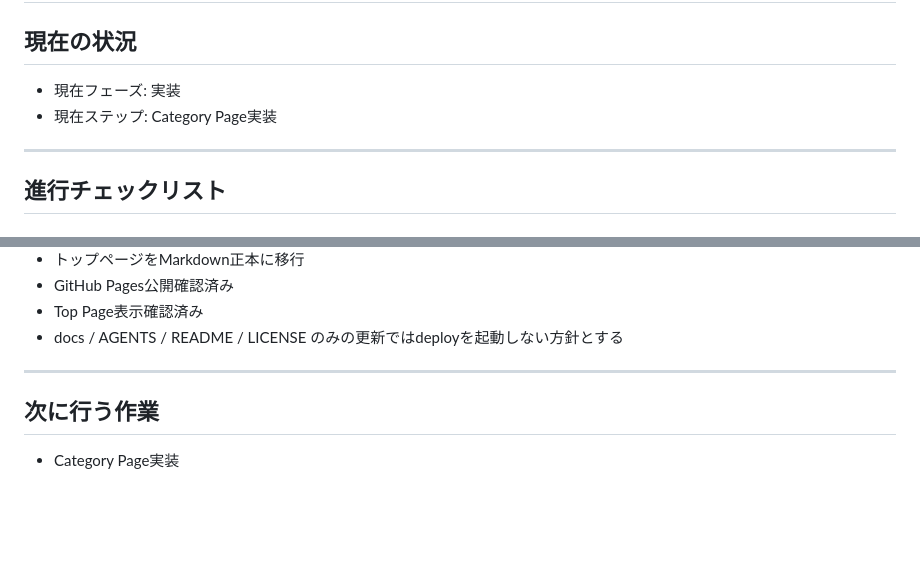
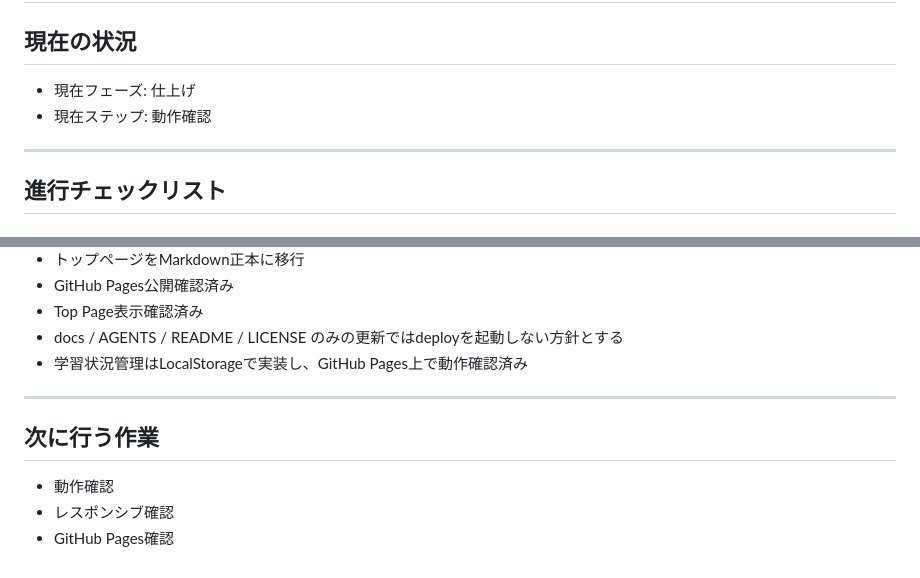
Before and after one commit to marks-dev/generative-ai-workbook, a Markdown page: docs/ROADMAP.md, 2 parts joined by grey strips. GitHub-like rendering; blank space fills up the shorter version.

Commit message:
Update roadmap for Phase 3 completion

```diff
--- a/docs/ROADMAP.md
+++ b/docs/ROADMAP.md
@@ -2,8 +2,8 @@
 
 ## 現在の状況
 
-- 現在フェーズ: 実装
-- 現在ステップ: Category Page実装
+- 現在フェーズ: 仕上げ
+- 現在ステップ: 動作確認
 
 ---
 
@@ -134,9 +134,12 @@
 - GitHub Pages公開確認済み
 - Top Page表示確認済み
 - docs / AGENTS / README / LICENSE のみの更新ではdeployを起動しない方針とする
+- 学習状況管理はLocalStorageで実装し、GitHub Pages上で動作確認済み
 
 ---
 
 ## 次に行う作業
 
-- Category Page実装
+- 動作確認
+- レスポンシブ確認
+- GitHub Pages確認
```
Also changed, not shown: other parts of docs/ROADMAP.md (+3 -3 lines).
